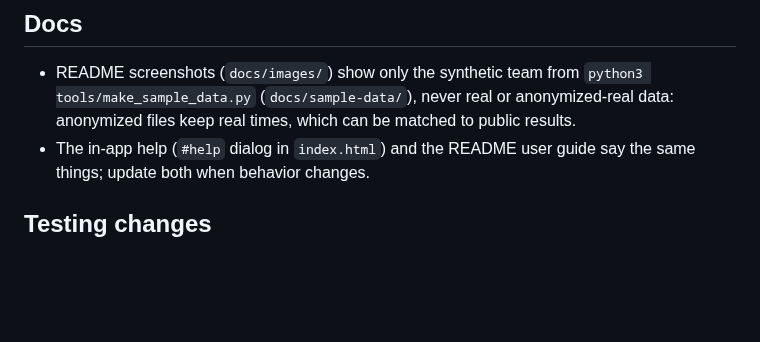
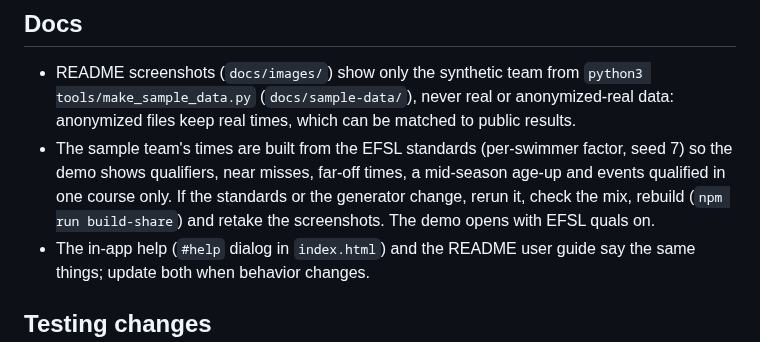
Before and after one commit to matanov/swimtimescoach, a Markdown page: CLAUDE.md, the part around the change. Rendered like a GitHub page; blank space fills up the shorter version.

```diff
--- a/CLAUDE.md
+++ b/CLAUDE.md
@@ -57,6 +57,7 @@ cell to see all swims for that event, and print to PDF or download CSV.
 
 ## Docs
 - README screenshots (`docs/images/`) show only the synthetic team from `python3 tools/make_sample_data.py` (`docs/sample-data/`), never real or anonymized-real data: anonymized files keep real times, which can be matched to public results.
+- The sample team's times are built from the EFSL standards (per-swimmer factor, seed 7) so the demo shows qualifiers, near misses, far-off times, a mid-season age-up and events qualified in one course only. If the standards or the generator change, rerun it, check the mix, rebuild (`npm run build-share`) and retake the screenshots. The demo opens with EFSL quals on.
 - The in-app help (`#help` dialog in `index.html`) and the README user guide say the same things; update both when behavior changes.
 
 ## Testing changes
```
Also changed, not shown: README.md (+8 -4 lines), docs/images/close-to-qualifying.png (added), docs/images/view-by-course.png, docs/images/view-by-event.png, 8 other files.
